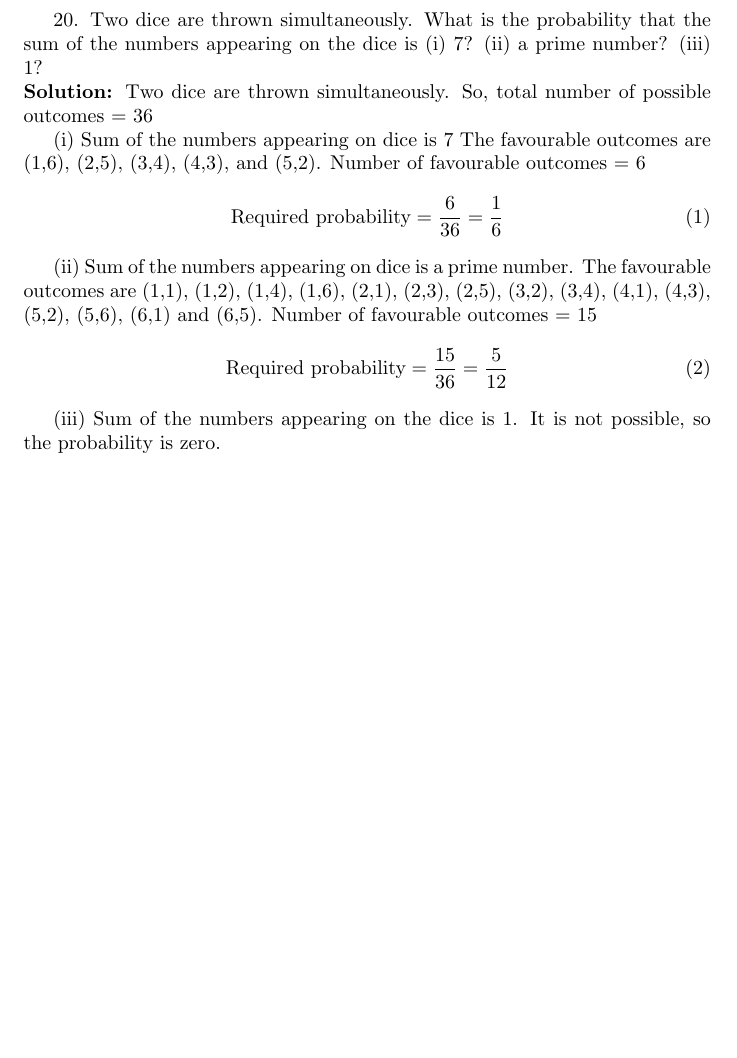
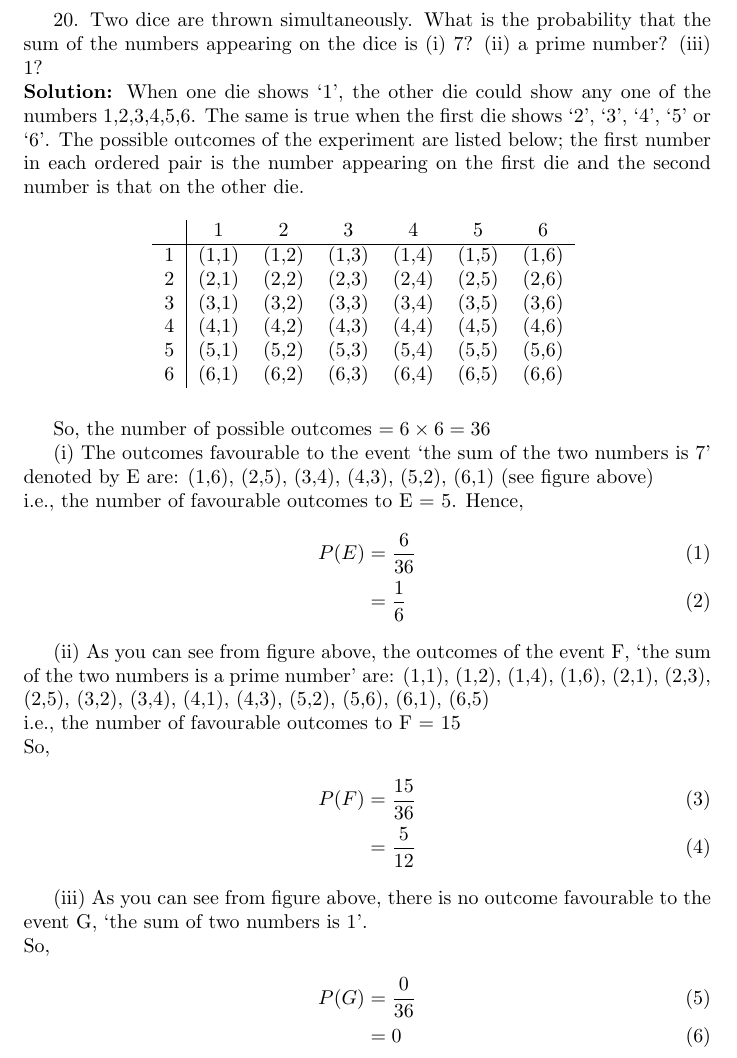
Before and after one commit to rusna2004/probability1, a LaTeX document (20/q20.tex): part of the page, cut so that both start at the same text, the shorter picture padded with empty space. Compiled offline with pdfLaTeX.

Commit message:
Add files via upload

```diff
--- a/20/q20.tex
+++ b/20/q20.tex
@@ -1,5 +1,6 @@
 \documentclass[]{article}
 \usepackage{amsfonts, amssymb, amsmath}
+\usepackage{float}
 \begin{document}
 \providecommand{\pr}[1]{\ensuremath{\Pr\left(#1\right)}}
 \providecommand{\prt}[2]{\ensuremath{p_{#1}^{\left(#2\right)} }}        % own macro for this question
@@ -67,21 +68,45 @@
 
 20. Two dice are thrown simultaneously. What is the probability that the sum of the numbers appearing on the dice is (\romannumeral1) 7? (\romannumeral2) a prime number? (\romannumeral3) 1?
 
-\solution Two dice are thrown simultaneously. So, total number of possible outcomes = 36
+\solution When one die shows `1', the other die could show any one of the numbers 1,2,3,4,5,6. The same is true when the first die shows `2', `3', `4', `5' or `6'. The possible outcomes of the experiment are listed below; the first number in each ordered pair is the number appearing on the first die and the second number is that on the other die.
 
-(\romannumeral1) Sum of the numbers appearing on dice is 7
-The favourable outcomes are (1,6), (2,5), (3,4), (4,3), and (5,2).
-Number of favourable outcomes = 6
+\begin{table}[H]
+\centering
+\begin{tabular}{c|c c c c c c}
+&1&2&3&4&5&6\\
+\hline
+1&(1,1)&(1,2)&(1,3)&(1,4)&(1,5)&(1,6)\\
+2&(2,1)&(2,2)&(2,3)&(2,4)&(2,5)&(2,6)\\
+3&(3,1)&(3,2)&(3,3)&(3,4)&(3,5)&(3,6)\\
+4&(4,1)&(4,2)&(4,3)&(4,4)&(4,5)&(4,6)\\
+5&(5,1)&(5,2)&(5,3)&(5,4)&(5,5)&(5,6)\\
+6&(6,1)&(6,2)&(6,3)&(6,4)&(6,5)&(6,6)\\
+\end{tabular}
+\label{tab:outcomes}
+\end{table}
+
+So, the number of possible outcomes $=6 \times 6=36$
+
+(\romannumeral1) The outcomes favourable to the event `the sum of the two numbers is 7' denoted by E are: (1,6), (2,5), (3,4), (4,3), (5,2), (6,1)  (see figure above) \\
+i.e., the number of favourable outcomes to E = 5.
+Hence,
 \begin{align}
-\text{Required probability} = \frac{6}{36} = \frac{1}{6}
+P(E) &= \frac{6}{36}\\
+&= \frac{1}{6}
 \end{align}
 
-(\romannumeral2) Sum of the numbers appearing on dice is a prime number.
-The favourable outcomes are (1,1), (1,2), (1,4), (1,6), (2,1), (2,3), (2,5), (3,2), (3,4), (4,1), (4,3), (5,2), (5,6), (6,1) and (6,5).
-Number of favourable outcomes = 15
+(\romannumeral2) As you can see from figure above, the outcomes of the event F, `the sum of the two numbers is a prime number' are: (1,1), (1,2), (1,4), (1,6), (2,1), (2,3), (2,5), (3,2), (3,4), (4,1), (4,3), (5,2), (5,6), (6,1), (6,5) \\
+i.e., the number of favourable outcomes to F = 15 \\
+So,
 \begin{align}
-\text{Required probability} = \frac{15}{36} = \frac{5}{12}
+P(F) &= \frac{15}{36}\\
+&= \frac{5}{12}
 \end{align}
 
-(\romannumeral3) Sum of the numbers appearing on the dice is 1. It is not possible, so the probability is zero.
+(\romannumeral3) As you can see from figure above, there is no outcome favourable to the event G, `the sum of two numbers is 1'.\\
+So,
+\begin{align}
+P(G) &= \frac{0}{36} \\
+&= 0
+\end{align}
 \end{document}
```
Also changed, not shown: 20/q20.pdf, 2 other files.
